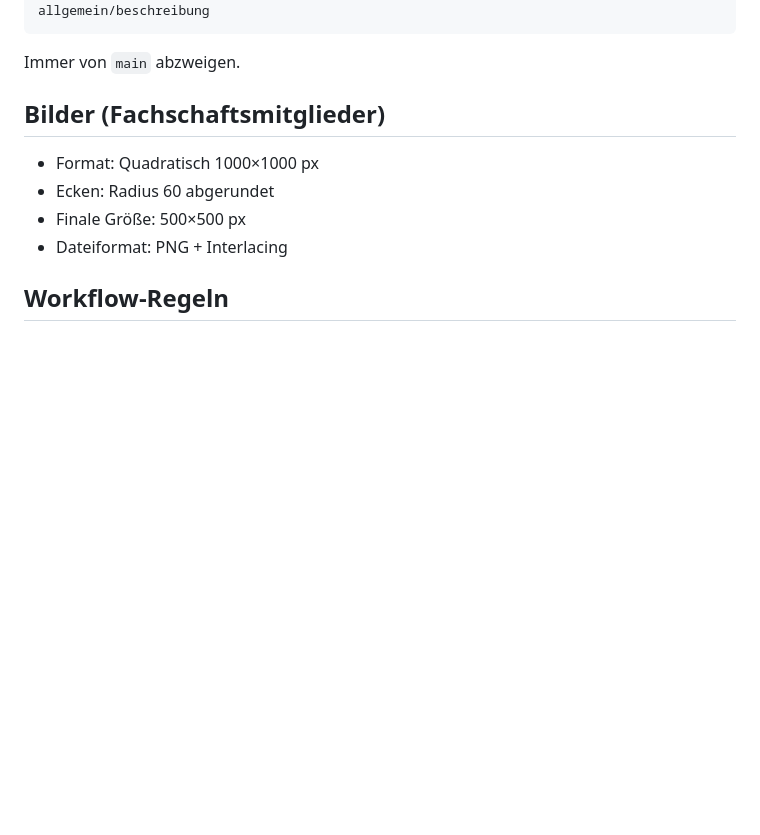
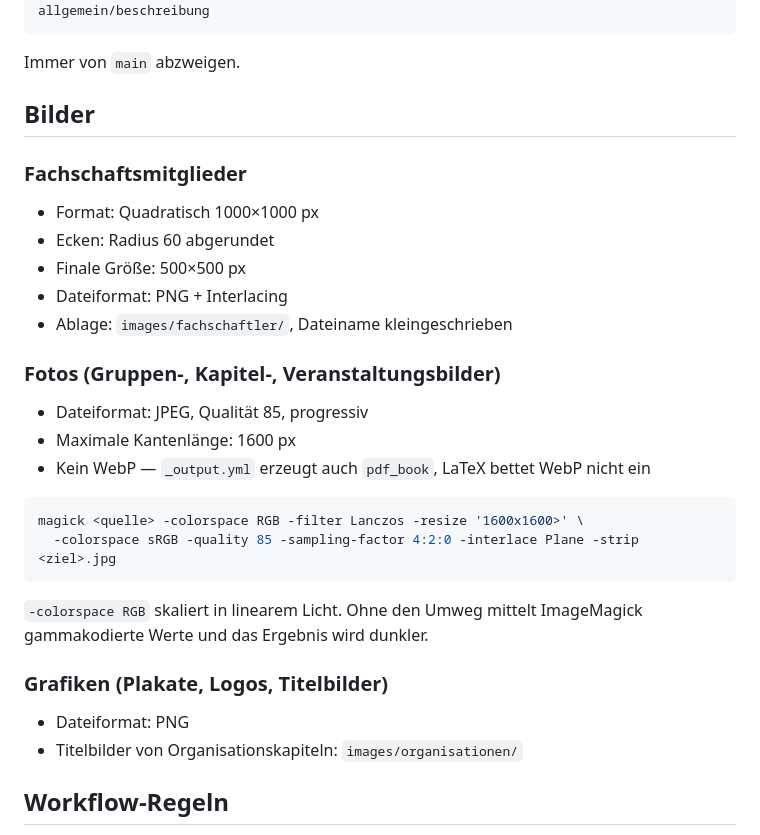
Before and after one commit to fsbcg-ubt/erstizeitung, a Markdown page: AGENTS.md, the part around the change. Drawn GitHub-style; blank space fills up the shorter version.

Commit message:
inhalt: ergänze Bildregeln für Fotos und Grafiken in AGENTS.md
Der Abschnitt beschrieb nur Mitgliederfotos. Für Gruppen- und Kapitelbilder galt bisher keine Vorgabe, entsprechend lagen dort Kameraoriginale mit bis zu 4080x3072 Pixeln. JPEG gilt jetzt für Fotos, PNG bleibt für Plakate und Titelbilder.

Co-Authored-By: Claude Opus 5 (1M context) <noreply@anthropic.com>

````diff
--- a/AGENTS.md
+++ b/AGENTS.md
@@ -75,12 +75,33 @@ allgemein/beschreibung
 
 Immer von `main` abzweigen.
 
-## Bilder (Fachschaftsmitglieder)
+## Bilder
+
+### Fachschaftsmitglieder
 
 - Format: Quadratisch 1000×1000 px
 - Ecken: Radius 60 abgerundet
 - Finale Größe: 500×500 px
 - Dateiformat: PNG + Interlacing
+- Ablage: `images/fachschaftler/`, Dateiname kleingeschrieben
+
+### Fotos (Gruppen-, Kapitel-, Veranstaltungsbilder)
+
+- Dateiformat: JPEG, Qualität 85, progressiv
+- Maximale Kantenlänge: 1600 px
+- Kein WebP — `_output.yml` erzeugt auch `pdf_book`, LaTeX bettet WebP nicht ein
+
+```bash
+magick <quelle> -colorspace RGB -filter Lanczos -resize '1600x1600>' \
+  -colorspace sRGB -quality 85 -sampling-factor 4:2:0 -interlace Plane -strip <ziel>.jpg
+```
+
+`-colorspace RGB` skaliert in linearem Licht. Ohne den Umweg mittelt ImageMagick gammakodierte Werte und das Ergebnis wird dunkler.
+
+### Grafiken (Plakate, Logos, Titelbilder)
+
+- Dateiformat: PNG
+- Titelbilder von Organisationskapiteln: `images/organisationen/`
 
 ## Workflow-Regeln
 
````
